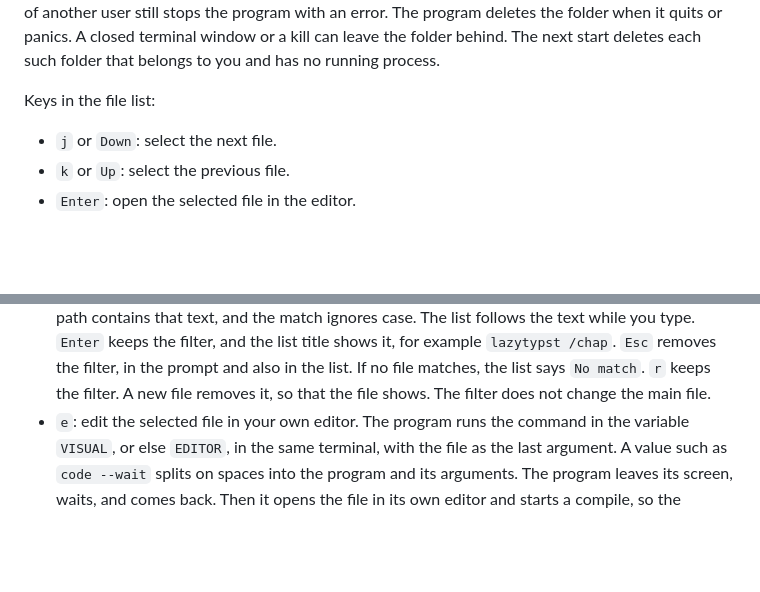
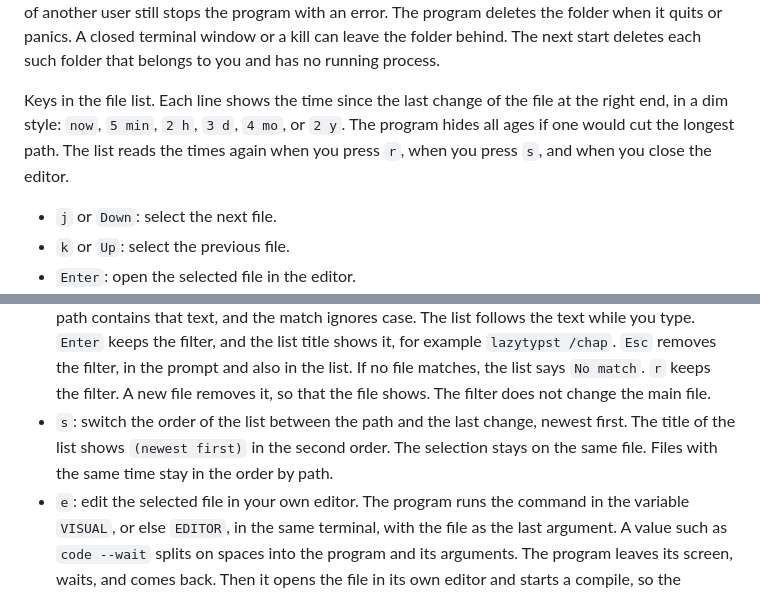
Before and after one commit to Orpheus-21/lazytypst, a Markdown page: README.md, 2 parts joined by grey strips. Rendered like a GitHub page; blank space fills up the shorter version.

Commit message:
Document the sort order and the ages
Closes #46
Closes #47

```diff
--- a/README.md
+++ b/README.md
@@ -96,7 +96,7 @@ The program sets the title of the terminal window to `lazytypst: <folder name>`
 
 At start, the program makes the folder `lazytypst-<process id>` in the temporary directory, with access for your user only. If that path exists already, the program stops with an error. There is one exception: a real folder of yours with this name was left by an earlier run to which the system had given the same process id. The program deletes that folder and makes it new. A link, a file, or a folder of another user still stops the program with an error. The program deletes the folder when it quits or panics. A closed terminal window or a kill can leave the folder behind. The next start deletes each such folder that belongs to you and has no running process.
 
-Keys in the file list:
+Keys in the file list. Each line shows the time since the last change of the file at the right end, in a dim style: `now`, `5 min`, `2 h`, `3 d`, `4 mo`, or `2 y`. The program hides all ages if one would cut the longest path. The list reads the times again when you press `r`, when you press `s`, and when you close the editor.
 
 - `j` or `Down`: select the next file.
 - `k` or `Up`: select the previous file.
@@ -105,6 +105,7 @@ Keys in the file list:
 - `r`: read the folder again. New files appear and deleted files go. The selection stays on the same file if it is still there. A main file that is gone loses its mark.
 - `g` or `Home`: select the first file. `G` or `End`: select the last file.
 - `/`: filter the list. A prompt `Filter:` asks for a part of a path. The list shows only the files whose path contains that text, and the match ignores case. The list follows the text while you type. `Enter` keeps the filter, and the list title shows it, for example `lazytypst /chap`. `Esc` removes the filter, in the prompt and also in the list. If no file matches, the list says `No match`. `r` keeps the filter. A new file removes it, so that the file shows. The filter does not change the main file.
+- `s`: switch the order of the list between the path and the last change, newest first. The title of the list shows `(newest first)` in the second order. The selection stays on the same file. Files with the same time stay in the order by path.
 - `e`: edit the selected file in your own editor. The program runs the command in the variable `VISUAL`, or else `EDITOR`, in the same terminal, with the file as the last argument. A value such as `code --wait` splits on spaces into the program and its arguments. The program leaves its screen, waits, and comes back. Then it opens the file in its own editor and starts a compile, so the preview shows the new text. If neither variable is set, the status line says so. If the editor ends with an error, the status line shows how it ended.
 - `E`: export the PDF of the selected file, with the same job as `Ctrl-E`. The PDF goes next to the file, for example `report.typ` becomes `report.pdf`. This key uses the selected file and not the main file. The list stays usable while the export runs. The status line shows `Exported report.pdf`, or the first error line of Typst. A new export stops an export that still runs.
 - `y`: copy the absolute path of the selected file to the system clipboard. The status line shows `Copied` and the path.
```
Also changed, not shown: CHANGELOG.md (+2 -0 lines).
